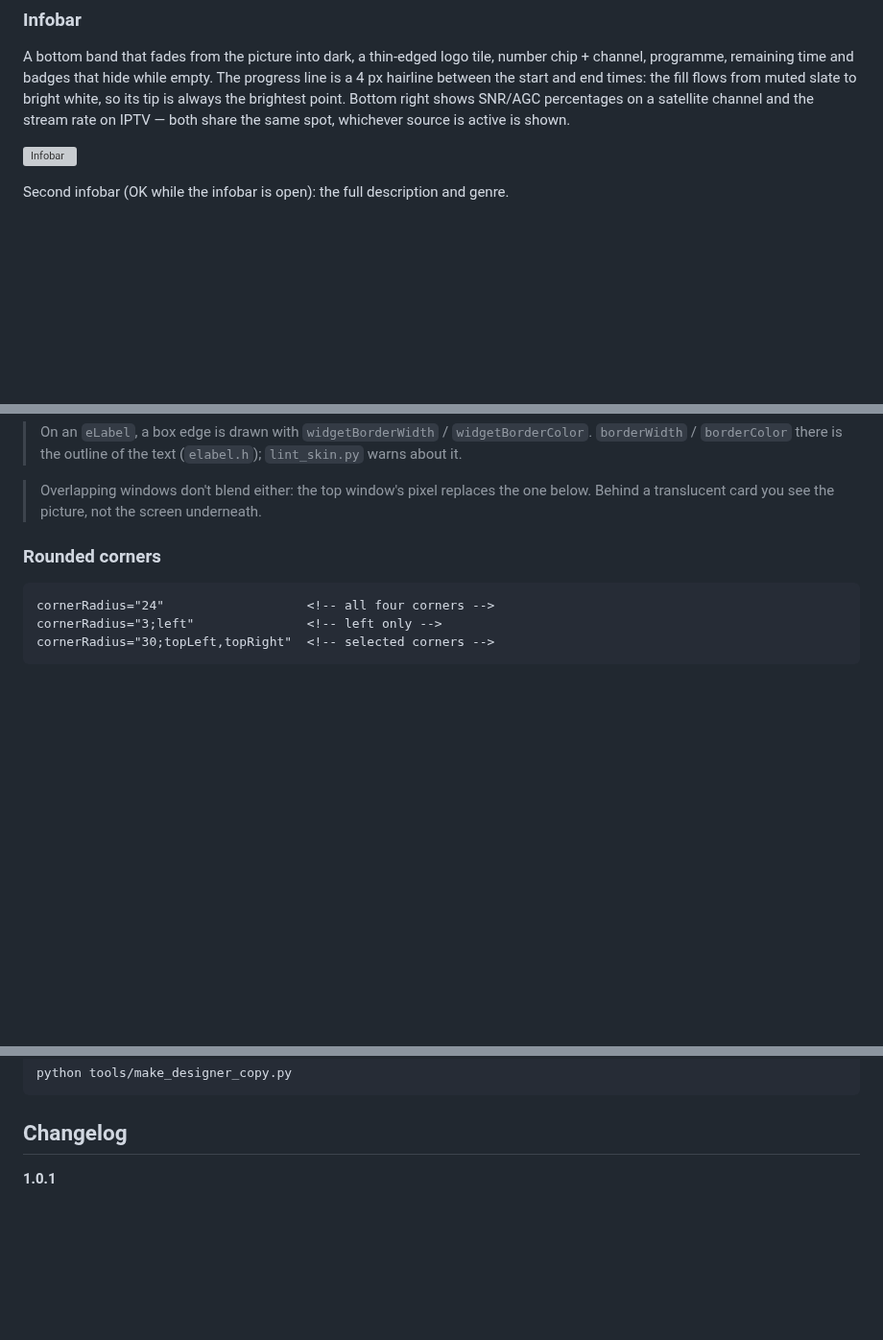
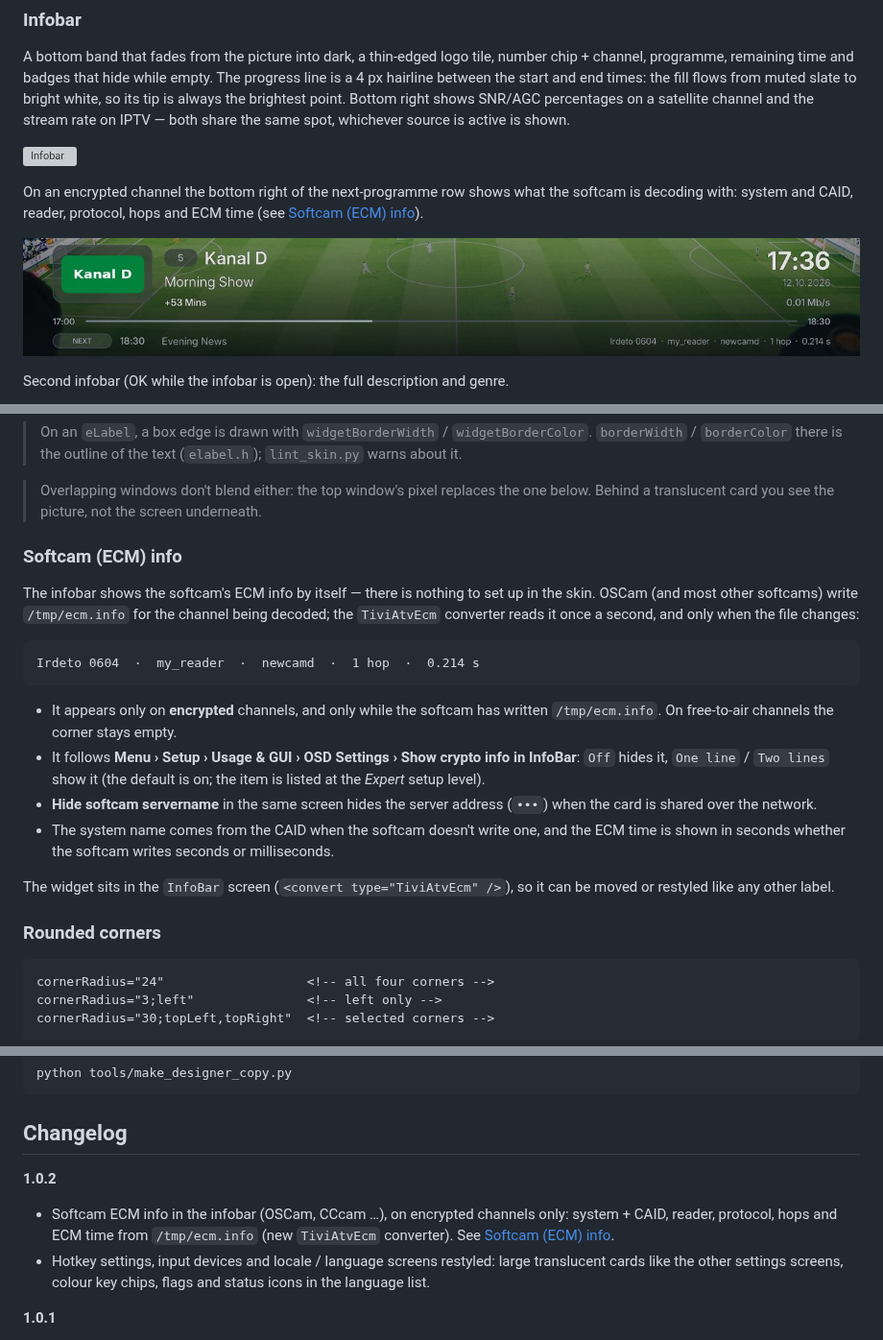
Before and after one commit to fyildirim-debug/tiviatv-fhd, a Markdown page: README.md, 3 parts joined by grey strips. Shown at 96% size. Drawn GitHub-style; pictures changed too: docs/screenshots/infobar-ecm.jpg (added); blank space fills up the shorter version; grey boxes are pictures that could not be loaded.

````diff
--- a/README.md
+++ b/README.md
@@ -101,6 +102,12 @@ and the stream rate on IPTV — both share the same spot, whichever source is
 active is shown.
 
 ![Infobar](docs/screenshots/infobar.jpg)
+
+On an encrypted channel the bottom right of the next-programme row shows what
+the softcam is decoding with: system and CAID, reader, protocol, hops and ECM
+time (see [Softcam (ECM) info](#softcam-ecm-info)).
+
+![Infobar with OSCam ECM info](docs/screenshots/infobar-ecm.jpg)
 
 Second infobar (OK while the infobar is open): the full description and genre.
 
@@ -322,6 +338,31 @@ bars), `edge` (the 2 px edge of cards and chips).
 > Overlapping windows don't blend either: the top window's pixel replaces the
 > one below. Behind a translucent card you see the picture, not the screen
 > underneath.
+
+### Softcam (ECM) info
+
+The infobar shows the softcam's ECM info by itself — there is nothing to set
+up in the skin. OSCam (and most other softcams) write `/tmp/ecm.info` for the
+channel being decoded; the `TiviAtvEcm` converter reads it once a second, and
+only when the file changes:
+
+```
+Irdeto 0604  ·  my_reader  ·  newcamd  ·  1 hop  ·  0.214 s
+```
+
+- It appears only on **encrypted** channels, and only while the softcam has
+  written `/tmp/ecm.info`. On free-to-air channels the corner stays empty.
+- It follows **Menu › Setup › Usage & GUI › OSD Settings › Show crypto info in
+  InfoBar**: `Off` hides it, `One line` / `Two lines` show it (the default is
+  on; the item is listed at the *Expert* setup level).
+- **Hide softcam servername** in the same screen hides the server address
+  (`•••`) when the card is shared over the network.
+- The system name comes from the CAID when the softcam doesn't write one, and
+  the ECM time is shown in seconds whether the softcam writes seconds or
+  milliseconds.
+
+The widget sits in the `InfoBar` screen (`<convert type="TiviAtvEcm" />`), so it
+can be moved or restyled like any other label.
 
 ### Rounded corners
 
@@ -444,6 +485,14 @@ python tools/make_designer_copy.py
 
 ## Changelog
 
+**1.0.2**
+- Softcam ECM info in the infobar (OSCam, CCcam …), on encrypted channels only:
+  system + CAID, reader, protocol, hops and ECM time from `/tmp/ecm.info`
+  (new `TiviAtvEcm` converter). See [Softcam (ECM) info](#softcam-ecm-info).
+- Hotkey settings, input devices and locale / language screens restyled:
+  large translucent cards like the other settings screens, colour key chips,
+  flags and status icons in the language list.
+
 **1.0.1**
 - Everything shown on the box is in English: labels (NOW, NEXT, LATER),
   screen titles, the font picker (now **TiviATV Font**), the installer and the
````
Also changed, not shown: other parts of README.md (+13 -3 lines), README.tr.md (+53 -3 lines), docs/screenshots/hotkey-functions.jpg (added), docs/screenshots/hotkey-settings.jpg (added), docs/screenshots/input-devices.jpg (added), docs/screenshots/locale.jpg (added), 5 other files.
